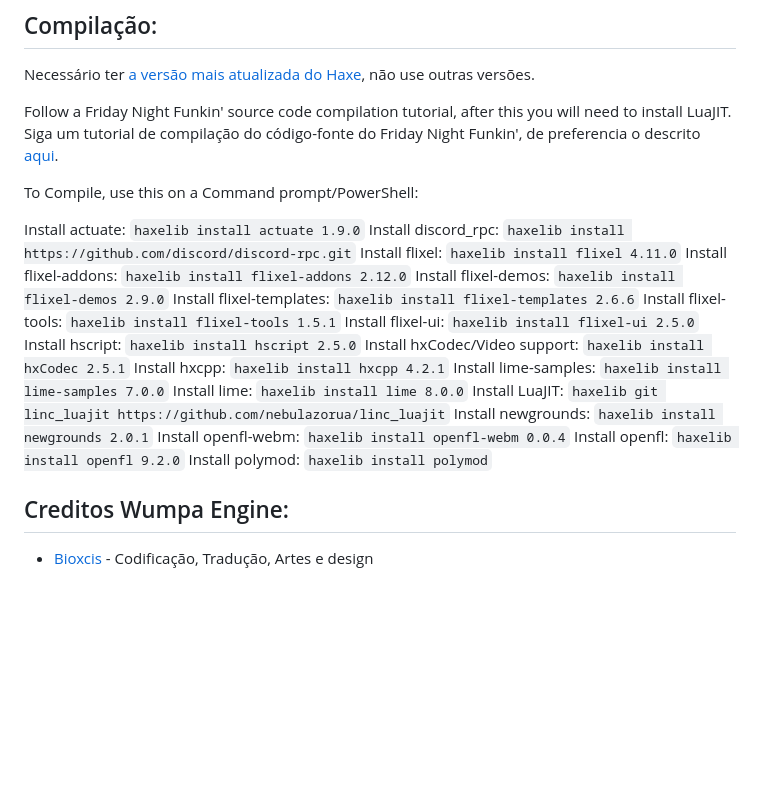
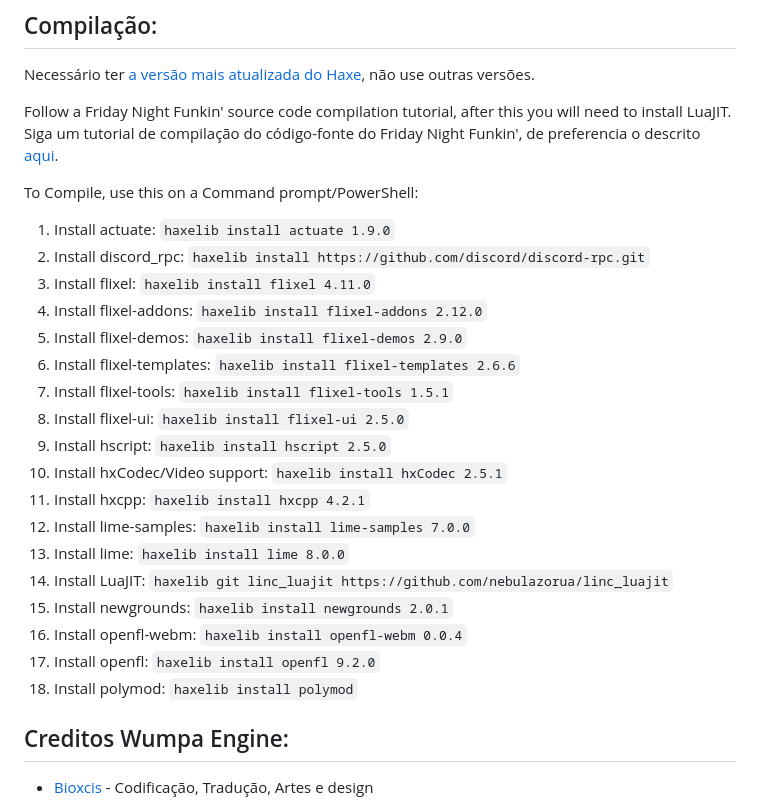
Before and after one commit to Bioxcis/The-Wumpa-Engine, a Markdown page: README.md, the part around the change. Drawn GitHub-style; blank space fills up the shorter version.

```diff
--- a/README.md
+++ b/README.md
@@ -10,24 +10,24 @@ Siga um tutorial de compilação do código-fonte do Friday Night Funkin', de pr
 
 To Compile, use this on a Command prompt/PowerShell:
 
-Install actuate: `haxelib install actuate 1.9.0`
-Install discord_rpc: `haxelib install https://github.com/discord/discord-rpc.git`
-Install flixel: `haxelib install flixel 4.11.0`
-Install flixel-addons: `haxelib install flixel-addons 2.12.0`
-Install flixel-demos: `haxelib install flixel-demos 2.9.0`
-Install flixel-templates: `haxelib install flixel-templates 2.6.6`
-Install flixel-tools: `haxelib install flixel-tools 1.5.1`
-Install flixel-ui: `haxelib install flixel-ui 2.5.0`
-Install hscript: `haxelib install hscript 2.5.0`
-Install hxCodec/Video support: `haxelib install hxCodec 2.5.1`
-Install hxcpp: `haxelib install hxcpp 4.2.1`
-Install lime-samples: `haxelib install lime-samples 7.0.0`
-Install lime: `haxelib install lime 8.0.0`
-Install LuaJIT: `haxelib git linc_luajit https://github.com/nebulazorua/linc_luajit`
-Install newgrounds: `haxelib install newgrounds 2.0.1`
-Install openfl-webm: `haxelib install openfl-webm 0.0.4`
-Install openfl: `haxelib install openfl 9.2.0`
-Install polymod: `haxelib install polymod`
+1. Install actuate: `haxelib install actuate 1.9.0`
+2. Install discord_rpc: `haxelib install https://github.com/discord/discord-rpc.git`
+3. Install flixel: `haxelib install flixel 4.11.0`
+4. Install flixel-addons: `haxelib install flixel-addons 2.12.0`
+5. Install flixel-demos: `haxelib install flixel-demos 2.9.0`
+6. Install flixel-templates: `haxelib install flixel-templates 2.6.6`
+7. Install flixel-tools: `haxelib install flixel-tools 1.5.1`
+8. Install flixel-ui: `haxelib install flixel-ui 2.5.0`
+9. Install hscript: `haxelib install hscript 2.5.0`
+0. Install hxCodec/Video support: `haxelib install hxCodec 2.5.1`
+1. Install hxcpp: `haxelib install hxcpp 4.2.1`
+2. Install lime-samples: `haxelib install lime-samples 7.0.0`
+3. Install lime: `haxelib install lime 8.0.0`
+4. Install LuaJIT: `haxelib git linc_luajit https://github.com/nebulazorua/linc_luajit`
+5. Install newgrounds: `haxelib install newgrounds 2.0.1`
+6. Install openfl-webm: `haxelib install openfl-webm 0.0.4`
+7. Install openfl: `haxelib install openfl 9.2.0`
+8. Install polymod: `haxelib install polymod`
 
 ## Creditos Wumpa Engine:
 * [Bioxcis](https://github.com/Bioxcis) - Codificação, Tradução, Artes e design
```
